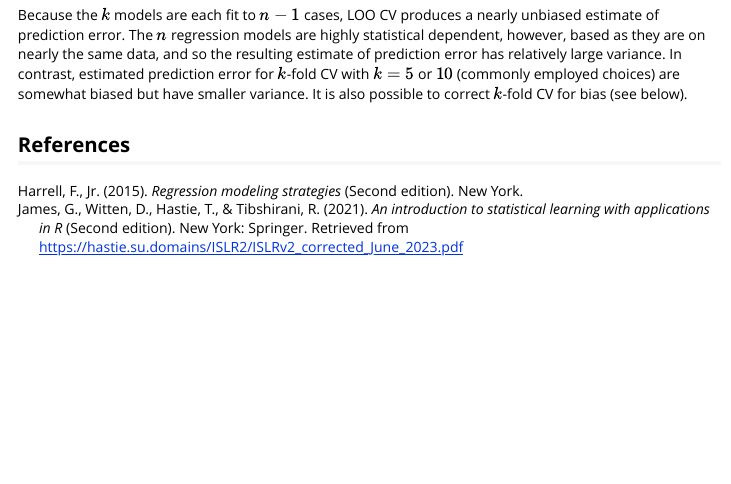
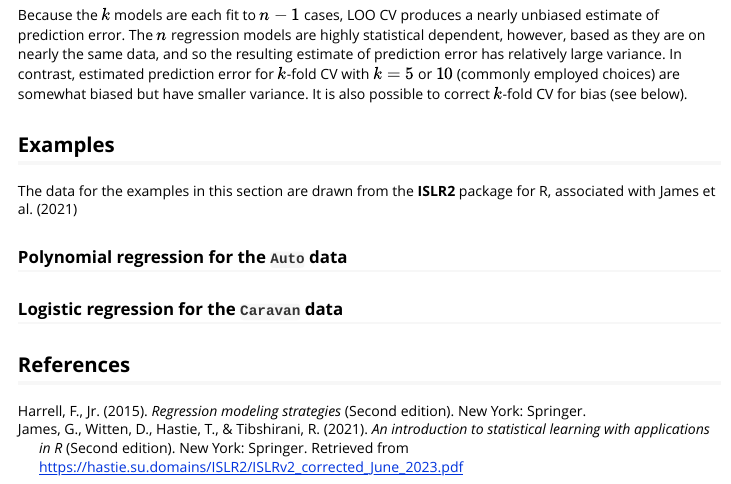
Before and after one commit to gmonette/cv, an R Markdown document (vignettes/cv.Rmd): the page in a window 1100 px wide, from 680 px down. Rendered offline with R 4.5, knitr and Pandoc, with nearby package versions.

Commit message:
interim update to vignette

````diff
--- a/vignettes/cv.Rmd
+++ b/vignettes/cv.Rmd
@@ -61,8 +61,18 @@ Cross-validation speaks to both of these issues. In CV, the data are randomly di
 
 Because the $k$ models are each fit to $n - 1$ cases, LOO CV produces a nearly unbiased estimate of prediction error. The $n$ regression models are highly statistical dependent, however, based as they are on nearly the same data, and so the resulting estimate of prediction error has relatively large variance. In contrast, estimated prediction error for $k$-fold CV with $k = 5$ or $10$ (commonly employed choices) are somewhat biased but have smaller variance. It is also possible to correct $k$-fold CV for bias (see below).
 
+## Examples
+
+The data for the examples in this section are drawn from the **ISLR2** package for R, associated with @JamesEtAl:2013
+
+### Polynomial regression for the `Auto` data
+
+
 ```{r restore, include = FALSE}
 options(.opts)
 ```
 
+### Logistic regression for the `Caravan` data
+
+
 ## References
--- a/vignettes/cv.bib
+++ b/vignettes/cv.bib
@@ -12,6 +12,7 @@
   author = "Harrell, Jr., Frank",
   title = "Regression Modeling Strategies",
   edition = "Second edition",
+  publisher = "Springer",
   address = "New York",
   year = "2015"
 }
````
